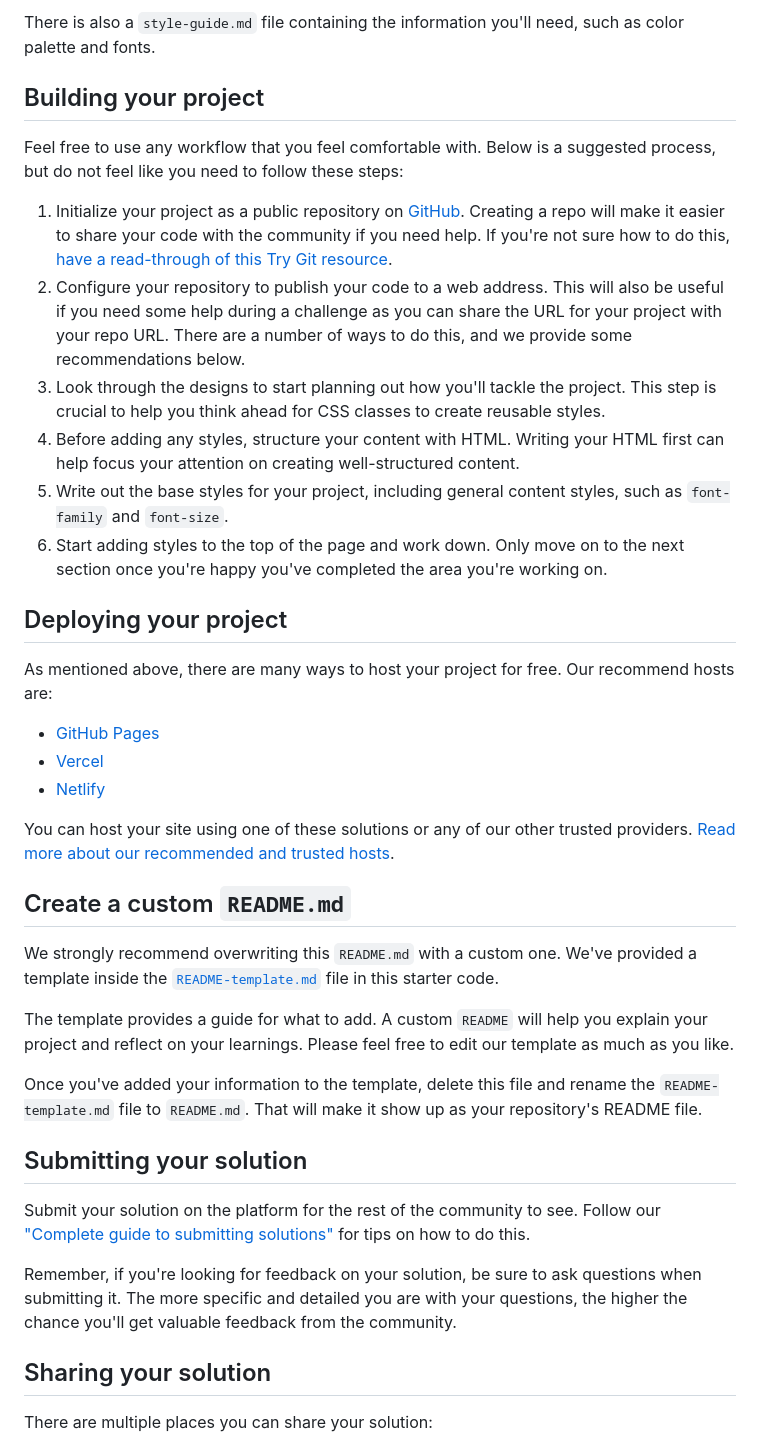
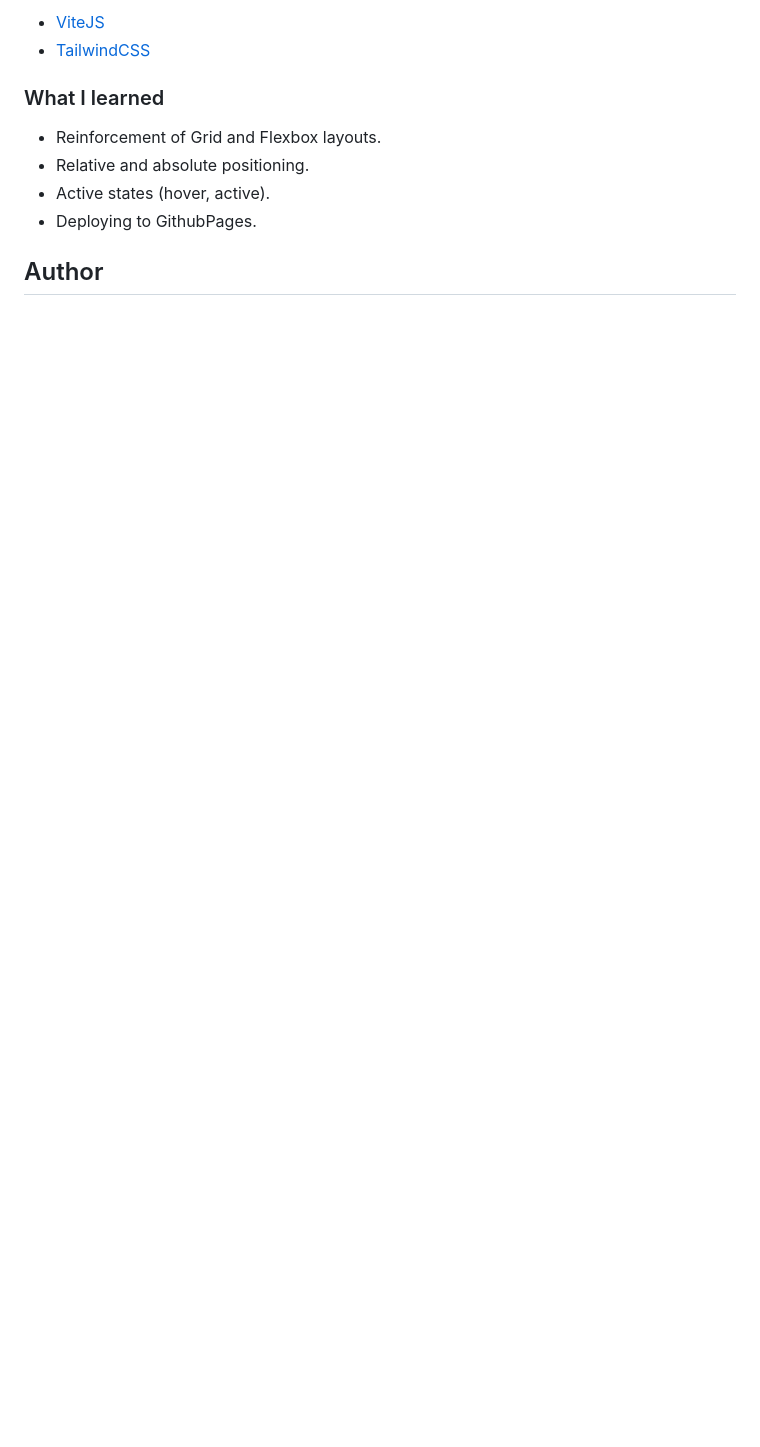
Before and after one commit to mbalinoftw/fylo-dark-theme-landing-page, a Markdown page: README.md, the part around the change printed below. GitHub-like rendering; blank space fills up the shorter version.

```diff
--- a/README.md
+++ b/README.md
@@ -35,42 +39,13 @@ You will find all the required assets in the `/images` folder. The assets are al
 
-There is also a `style-guide.md` file containing the information you'll need, such as color palette and fonts.
+- [ViteJS](https://vitejs.dev/)
+- [TailwindCSS](https://tailwindcss.com/)
 
-## Building your project
+### What I learned
 
-Feel free to use any workflow that you feel comfortable with. Below is a suggested process, but do not feel like you need to follow these steps:
+- Reinforcement of Grid and Flexbox layouts.
+- Relative and absolute positioning.
+- Active states (hover, active).
+- Deploying to GithubPages.
 
-1. Initialize your project as a public repository on [GitHub](https://github.com/). Creating a repo will make it easier to share your code with the community if you need help. If you're not sure how to do this, [have a read-through of this Try Git resource](https://try.github.io/).
-2. Configure your repository to publish your code to a web address. This will also be useful if you need some help during a challenge as you can share the URL for your project with your repo URL. There are a number of ways to do this, and we provide some recommendations below.
-3. Look through the designs to start planning out how you'll tackle the project. This step is crucial to help you think ahead for CSS classes to create reusable styles.
-4. Before adding any styles, structure your content with HTML. Writing your HTML first can help focus your attention on creating well-structured content.
-5. Write out the base styles for your project, including general content styles, such as `font-family` and `font-size`.
-6. Start adding styles to the top of the page and work down. Only move on to the next section once you're happy you've completed the area you're working on.
+## Author
 
-## Deploying your project
-
-As mentioned above, there are many ways to host your project for free. Our recommend hosts are:
-
-- [GitHub Pages](https://pages.github.com/)
-- [Vercel](https://vercel.com/)
-- [Netlify](https://www.netlify.com/)
-
-You can host your site using one of these solutions or any of our other trusted providers. [Read more about our recommended and trusted hosts](https://medium.com/frontend-mentor/frontend-mentor-trusted-hosting-providers-bf000dfebe).
-
-## Create a custom `README.md`
-
-We strongly recommend overwriting this `README.md` with a custom one. We've provided a template inside the [`README-template.md`](./README-template.md) file in this starter code.
-
-The template provides a guide for what to add. A custom `README` will help you explain your project and reflect on your learnings. Please feel free to edit our template as much as you like.
-
-Once you've added your information to the template, delete this file and rename the `README-template.md` file to `README.md`. That will make it show up as your repository's README file.
-
-## Submitting your solution
-
-Submit your solution on the platform for the rest of the community to see. Follow our ["Complete guide to submitting solutions"](https://medium.com/frontend-mentor/a-complete-guide-to-submitting-solutions-on-frontend-mentor-ac6384162248) for tips on how to do this.
-
-Remember, if you're looking for feedback on your solution, be sure to ask questions when submitting it. The more specific and detailed you are with your questions, the higher the chance you'll get valuable feedback from the community.
-
-## Sharing your solution
-
-There are multiple places you can share your solution:
-
```
Also changed, not shown: other parts of README.md (+25 -35 lines), README-template.md (deleted, +0 -111 lines), design/screenshot-2.png (deleted), design/screenshot-footer.png (renamed from screenshot-footer.png), design/screenshot-home.png (renamed from design/screenshot-1.png), design/screenshot-stay-productive.png (renamed from screenshot-stay-productive.png), design/screenshot-testimonials.png (renamed from screenshot-testimonials.png).
